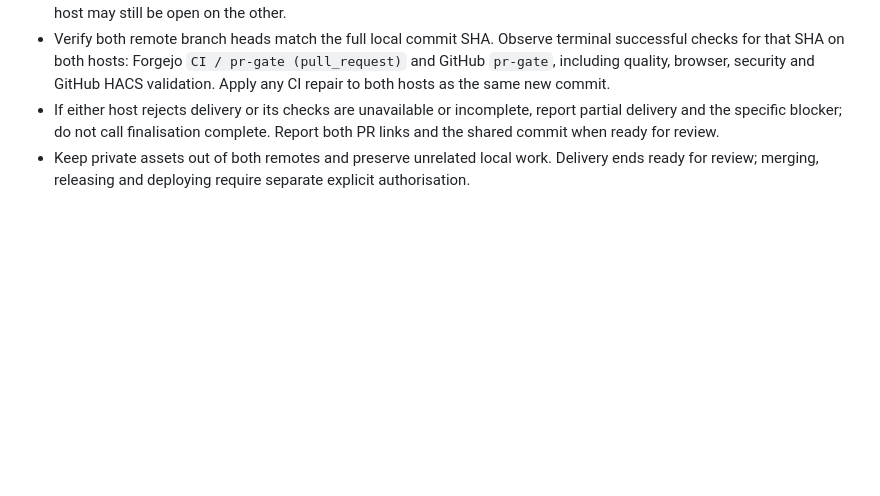
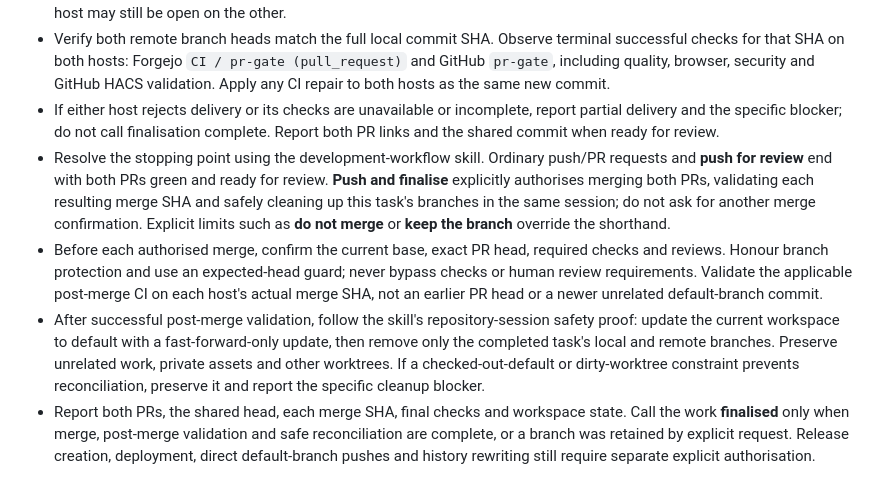
Before and after one commit to ShiftySushi/hacs-floorplan, a Markdown page: AGENTS.md, the part around the change. Drawn GitHub-style; blank space fills up the shorter version.

```diff
--- a/AGENTS.md
+++ b/AGENTS.md
@@ -22,4 +22,7 @@
 - Push the identical reviewed public commit and branch name to both remotes. Create or update a PR on each host against its default branch, reusing an open PR where appropriate. Check each host independently: a PR merged on one host may still be open on the other.
 - Verify both remote branch heads match the full local commit SHA. Observe terminal successful checks for that SHA on both hosts: Forgejo `CI / pr-gate (pull_request)` and GitHub `pr-gate`, including quality, browser, security and GitHub HACS validation. Apply any CI repair to both hosts as the same new commit.
 - If either host rejects delivery or its checks are unavailable or incomplete, report partial delivery and the specific blocker; do not call finalisation complete. Report both PR links and the shared commit when ready for review.
-- Keep private assets out of both remotes and preserve unrelated local work. Delivery ends ready for review; merging, releasing and deploying require separate explicit authorisation.
+- Resolve the stopping point using the development-workflow skill. Ordinary push/PR requests and **push for review** end with both PRs green and ready for review. **Push and finalise** explicitly authorises merging both PRs, validating each resulting merge SHA and safely cleaning up this task's branches in the same session; do not ask for another merge confirmation. Explicit limits such as **do not merge** or **keep the branch** override the shorthand.
+- Before each authorised merge, confirm the current base, exact PR head, required checks and reviews. Honour branch protection and use an expected-head guard; never bypass checks or human review requirements. Validate the applicable post-merge CI on each host's actual merge SHA, not an earlier PR head or a newer unrelated default-branch commit.
+- After successful post-merge validation, follow the skill's repository-session safety proof: update the current workspace to default with a fast-forward-only update, then remove only the completed task's local and remote branches. Preserve unrelated work, private assets and other worktrees. If a checked-out-default or dirty-worktree constraint prevents reconciliation, preserve it and report the specific cleanup blocker.
+- Report both PRs, the shared head, each merge SHA, final checks and workspace state. Call the work **finalised** only when merge, post-merge validation and safe reconciliation are complete, or a branch was retained by explicit request. Release creation, deployment, direct default-branch pushes and history rewriting still require separate explicit authorisation.
```
Also changed, not shown: README.md (+1 -1 lines).
